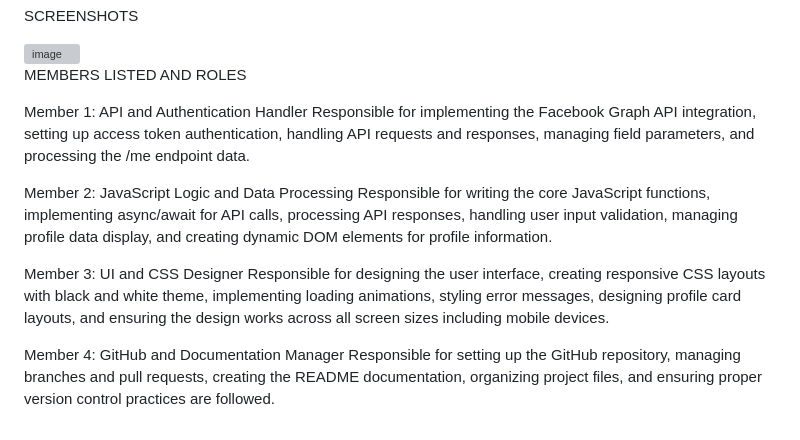
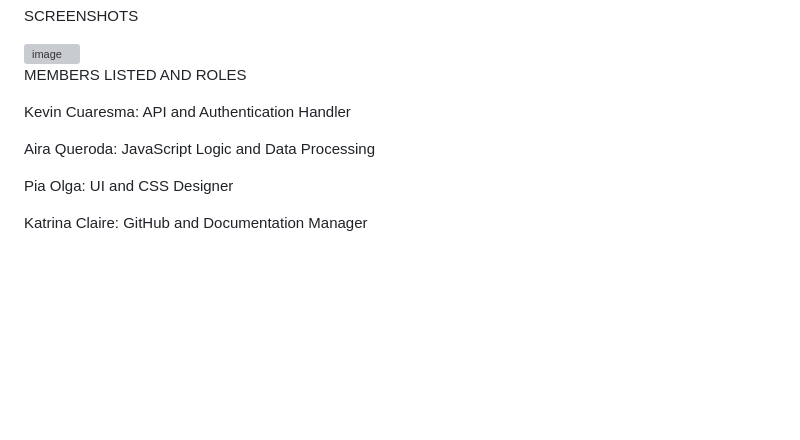
Before and after one commit to monkinasal25-creator/facebook, a Markdown page: README.md, the part around the change. Drawn GitHub-style; blank space fills up the shorter version; grey boxes are pictures that could not be loaded.

```diff
--- a/README.md
+++ b/README.md
@@ -85,14 +85,12 @@ SCREENSHOTS
 
 MEMBERS LISTED AND ROLES
 
-Member 1: API and Authentication Handler
-Responsible for implementing the Facebook Graph API integration, setting up access token authentication, handling API requests and responses, managing field parameters, and processing the /me endpoint data.
+Kevin Cuaresma: API and Authentication Handler
 
-Member 2: JavaScript Logic and Data Processing
-Responsible for writing the core JavaScript functions, implementing async/await for API calls, processing API responses, handling user input validation, managing profile data display, and creating dynamic DOM elements for profile information.
+Aira Queroda: JavaScript Logic and Data Processing
 
-Member 3: UI and CSS Designer
-Responsible for designing the user interface, creating responsive CSS layouts with black and white theme, implementing loading animations, styling error messages, designing profile card layouts, and ensuring the design works across all screen sizes including mobile devices.
 
-Member 4: GitHub and Documentation Manager
-Responsible for setting up the GitHub repository, managing branches and pull requests, creating the README documentation, organizing project files, and ensuring proper version control practices are followed.
+Pia Olga: UI and CSS Designer
+
+
+Katrina Claire: GitHub and Documentation Manager
```
